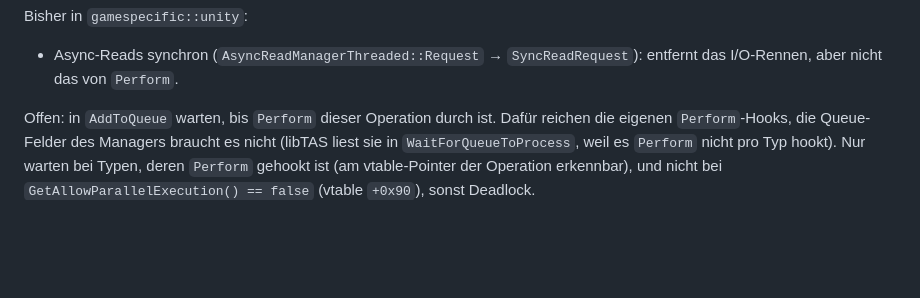
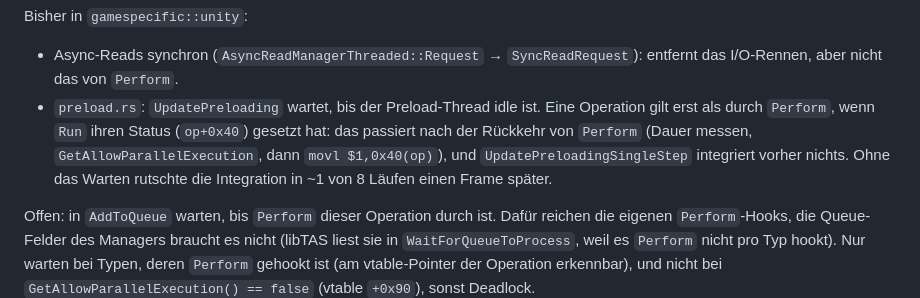
Before and after one commit to jakobhellermann/valo, a Markdown page: agent-docs/unity-preload.md, the part around the change. Drawn GitHub-style; blank space fills up the shorter version.

Commit message:
agent-docs: count a unity preload operation as performed once Run marks it

```diff
--- a/agent-docs/unity-preload.md
+++ b/agent-docs/unity-preload.md
@@ -90,6 +90,12 @@ Bisher in `gamespecific::unity`:
 
 - Async-Reads synchron (`AsyncReadManagerThreaded::Request` →
   `SyncReadRequest`): entfernt das I/O-Rennen, aber nicht das von `Perform`.
+- `preload.rs`: `UpdatePreloading` wartet, bis der Preload-Thread idle ist.
+  Eine Operation gilt erst als durch `Perform`, wenn `Run` ihren Status
+  (`op+0x40`) gesetzt hat: das passiert nach der Rückkehr von `Perform`
+  (Dauer messen, `GetAllowParallelExecution`, dann `movl $1,0x40(op)`), und
+  `UpdatePreloadingSingleStep` integriert vorher nichts. Ohne das Warten
+  rutschte die Integration in ~1 von 8 Läufen einen Frame später.
 
 Offen: in `AddToQueue` warten, bis `Perform` dieser Operation durch ist.
 Dafür reichen die eigenen `Perform`-Hooks, die Queue-Felder des Managers
```
